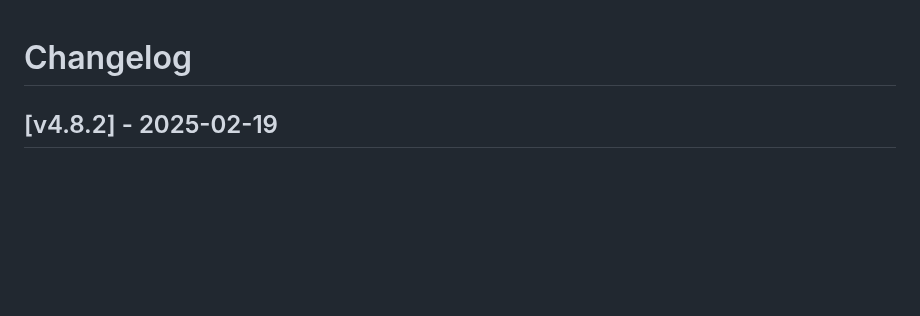
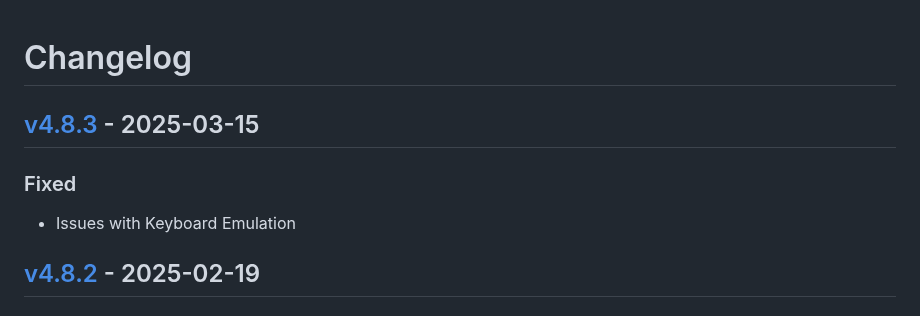
Before and after one commit to fttx/barcode-to-pc-server, a Markdown page: CHANGELOG.md, the part around one of its changes. GitHub-like rendering; blank space fills up the shorter version.

Commit message:
chore: update changelog

```diff
--- a/CHANGELOG.md
+++ b/CHANGELOG.md
@@ -15,6 +15,12 @@
 
 ### Security
 -->
+
+## [v4.8.3] - 2025-03-15
+
+### Fixed
+
+- Issues with Keyboard Emulation
 
 ## [v4.8.2] - 2025-02-19
 
```
Also changed, not shown: other parts of CHANGELOG.md (+2 -0 lines).
